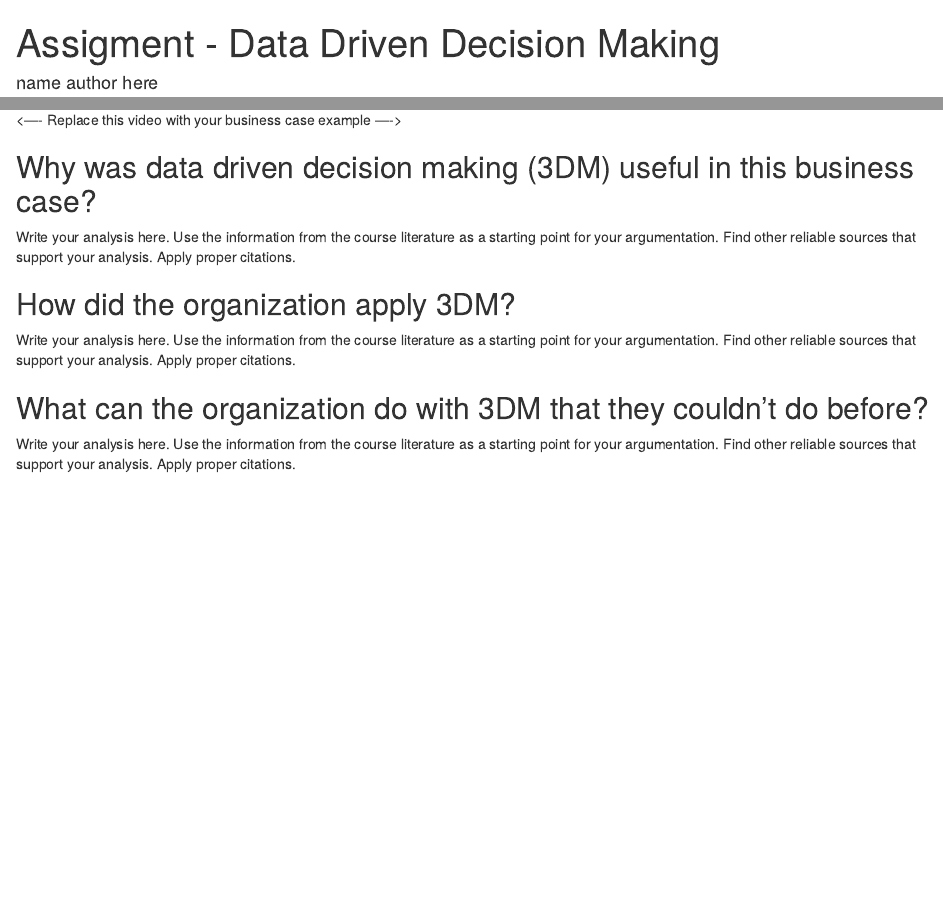
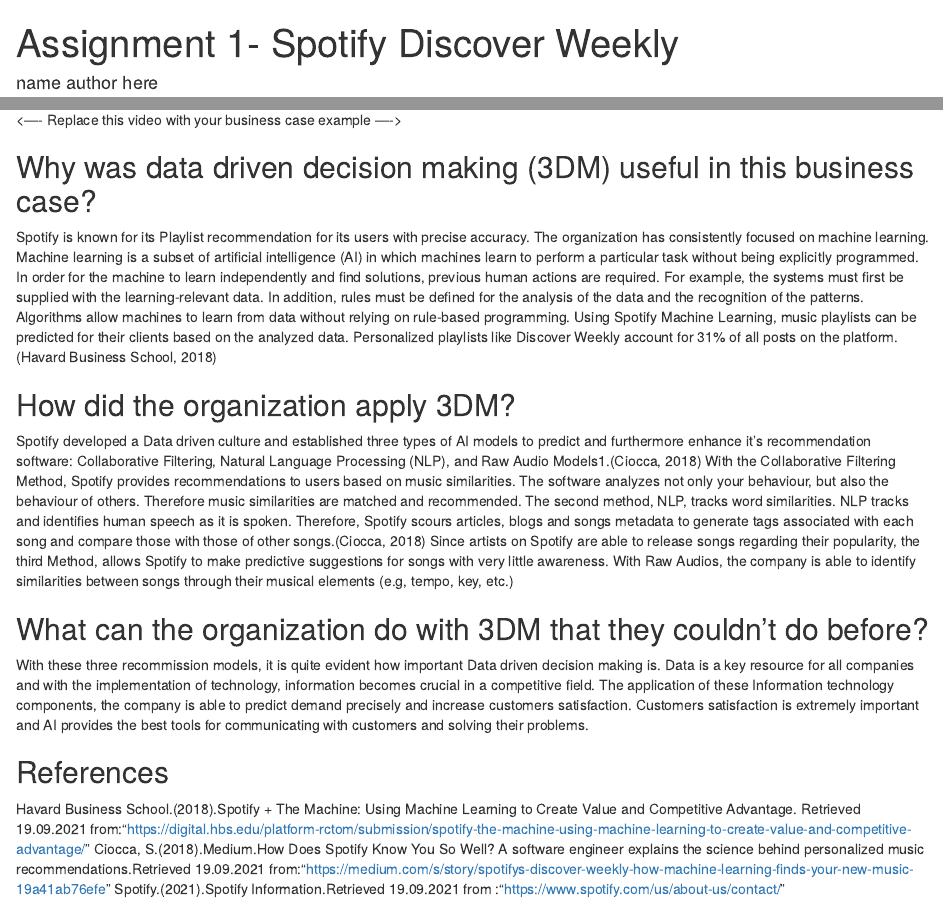
Before and after one commit to HAN-M3DM-Data-Science/autumn2021-CaesarKB, an R Markdown document (data-driven-decision-making.Rmd): the page in a window 1100 px wide, from its top, and a second part further down, joined at a grey line. Rendered offline with R 4.5, knitr and Pandoc, with nearby package versions.

Commit message:
Update data-driven-decision-making.Rmd
Assignment 1

```diff
--- a/data-driven-decision-making.Rmd
+++ b/data-driven-decision-making.Rmd
@@ -1,5 +1,5 @@
 ---
-title: "Assigment - Data Driven Decision Making"
+title: "Assignment 1- Spotify Discover Weekly"
 author: name author here
 date: "`r format(Sys.time(), '%d %B, %Y')`"
 output:
@@ -19,12 +19,23 @@
 
 ## Why was data driven decision making (3DM) useful in this business case?
 
-Write your analysis here. Use the information from the course literature as a starting point for your argumentation. Find other reliable sources that support your analysis. Apply proper citations.
+Spotify is known for its Playlist recommendation for its users with precise accuracy. The organization has consistently focused on machine learning. Machine learning is a subset of artificial intelligence (AI) in which machines learn to perform a particular task without being explicitly programmed. In order for the machine to learn independently and find solutions, previous human actions are required. For example, the systems must first be supplied with the learning-relevant data.
+In addition, rules must be defined for the analysis of the data and the recognition of the patterns. Algorithms allow machines to learn from data without relying on rule-based programming. Using Spotify Machine Learning, music playlists can be predicted for their clients based on the analyzed data. Personalized playlists like Discover Weekly
+account for 31% of all posts on the platform.(Havard Business School, 2018)
 
 ## How did the organization apply 3DM?
 
-Write your analysis here. Use the information from the course literature as a starting point for your argumentation. Find other reliable sources that support your analysis. Apply proper citations.
+Spotify developed a Data driven culture and established three types of AI models to predict and furthermore enhance it's recommendation software: Collaborative Filtering, Natural Language Processing (NLP), and Raw Audio Models1.(Ciocca, 2018)
+With the Collaborative Filtering Method, Spotify provides recommendations to users based on music similarities. The software analyzes not only your behaviour, but also the behaviour of others. Therefore music similarities are matched and recommended.
+The second method, NLP, tracks word similarities. NLP tracks and identifies human speech as it is spoken. Therefore, Spotify scours articles, blogs and songs metadata to generate tags associated with each song and compare those with those of other songs.(Ciocca, 2018)
+Since artists on Spotify are able to release songs regarding their popularity, the third Method, allows Spotify to make predictive suggestions for songs with very little awareness. With Raw Audios, the company is able to identify similarities between songs through their musical elements (e.g, tempo, key, etc.)
 
 ## What can the organization do with 3DM that they couldn’t do before?
 
-Write your analysis here. Use the information from the course literature as a starting point for your argumentation. Find other reliable sources that support your analysis. Apply proper citations.
+With these three recommission models, it is quite evident how important Data driven decision making is. Data is a key resource for all companies and with the implementation of technology, information becomes crucial in a competitive field. The application of these Information technology components, the company is able to predict demand precisely and increase customers satisfaction. Customers satisfaction is extremely important and AI provides the best tools for communicating with customers and solving their problems.
+
+## References
+
+Havard Business School.(2018).Spotify + The Machine: Using Machine Learning to Create Value and Competitive Advantage. Retrieved 19.09.2021 from:"https://digital.hbs.edu/platform-rctom/submission/spotify-the-machine-using-machine-learning-to-create-value-and-competitive-advantage/"
+Ciocca, S.(2018).Medium.How Does Spotify Know You So Well? A software engineer explains the science behind personalized music recommendations.Retrieved 19.09.2021 from:"https://medium.com/s/story/spotifys-discover-weekly-how-machine-learning-finds-your-new-music-19a41ab76efe"
+Spotify.(2021).Spotify Information.Retrieved 19.09.2021 from :"https://www.spotify.com/us/about-us/contact/"
```
Also changed, not shown: data-driven-decision-making.Rmd (2 more changed lines).
